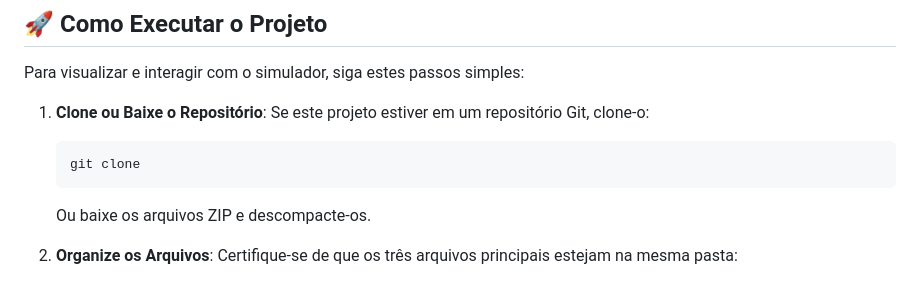
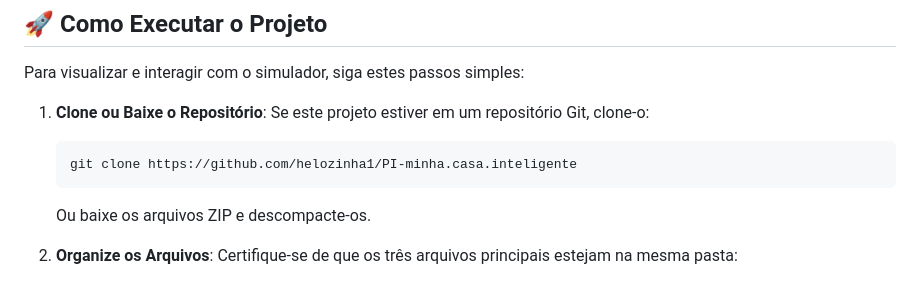
Before and after one commit to helozinha1/PI-minha.casa.inteligente, a Markdown page: Readme.md, the part around the change. GitHub-like rendering.

````diff
--- a/Readme.md
+++ b/Readme.md
@@ -46,7 +46,7 @@ Para visualizar e interagir com o simulador, siga estes passos simples:
 1.  **Clone ou Baixe o Repositório**:
     Se este projeto estiver em um repositório Git, clone-o:
     ```bash
-    git clone
+    git clone https://github.com/helozinha1/PI-minha.casa.inteligente
     ```
     Ou baixe os arquivos ZIP e descompacte-os.
 
````
